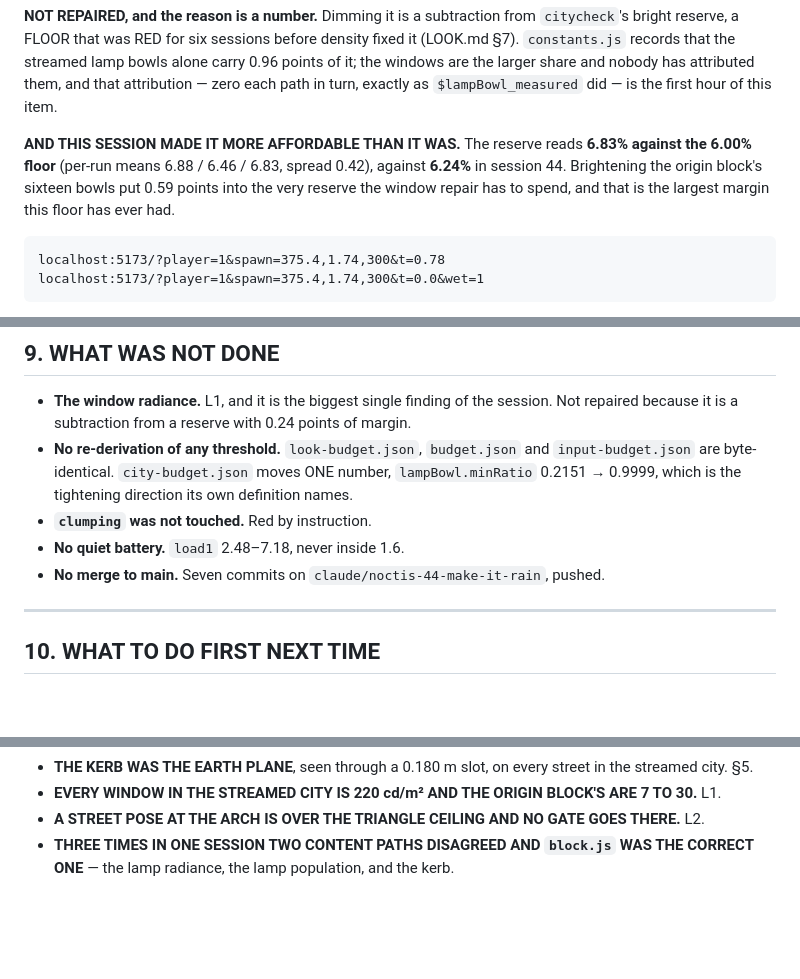
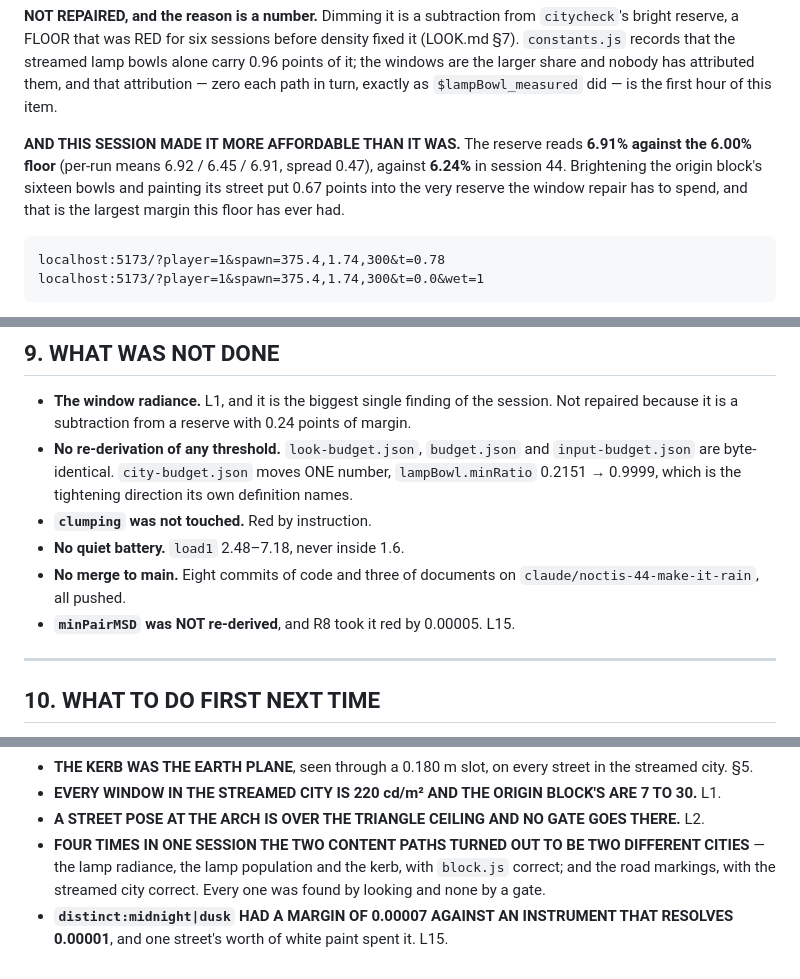
Before and after one commit to martingrahn-cmd/noctis-city, a Markdown page: STATE.md, 3 parts joined by grey strips. Rendered like a GitHub page; blank space fills up the shorter version.

```diff
--- a/STATE.md
+++ b/STATE.md
@@ -67,10 +73,10 @@ bright reserve, a FLOOR that was RED for six sessions before density fixed it (L
 are the larger share and nobody has attributed them, and that attribution — zero each path in
 turn, exactly as `$lampBowl_measured` did — is the first hour of this item.
 
-**AND THIS SESSION MADE IT MORE AFFORDABLE THAN IT WAS.** The reserve reads **6.83% against the
-6.00% floor** (per-run means 6.88 / 6.46 / 6.83, spread 0.42), against **6.24%** in session 44.
-Brightening the origin block's sixteen bowls put 0.59 points into the very reserve the window
-repair has to spend, and that is the largest margin this floor has ever had.
+**AND THIS SESSION MADE IT MORE AFFORDABLE THAN IT WAS.** The reserve reads **6.91% against the
+6.00% floor** (per-run means 6.92 / 6.45 / 6.91, spread 0.47), against **6.24%** in session 44.
+Brightening the origin block's sixteen bowls and painting its street put 0.67 points into the very
+reserve the window repair has to spend, and that is the largest margin this floor has ever had.
 
     localhost:5173/?player=1&spawn=375.4,1.74,300&t=0.78
     localhost:5173/?player=1&spawn=375.4,1.74,300&t=0.0&wet=1
@@ -605,7 +672,9 @@ have:
   which is the tightening direction its own definition names.
 - **`clumping` was not touched.** Red by instruction.
 - **No quiet battery.** `load1` 2.48–7.18, never inside 1.6.
-- **No merge to main.** Seven commits on `claude/noctis-44-make-it-rain`, pushed.
+- **No merge to main.** Eight commits of code and three of documents on
+  `claude/noctis-44-make-it-rain`, all pushed.
+- **`minPairMSD` was NOT re-derived**, and R8 took it red by 0.00005. L15.
 
 ---
 
@@ -675,5 +746,8 @@ delivered `sign ×` overlaps and the two sign quads inside a building**.
   city. §5.
 - **EVERY WINDOW IN THE STREAMED CITY IS 220 cd/m² AND THE ORIGIN BLOCK'S ARE 7 TO 30.** L1.
 - **A STREET POSE AT THE ARCH IS OVER THE TRIANGLE CEILING AND NO GATE GOES THERE.** L2.
-- **THREE TIMES IN ONE SESSION TWO CONTENT PATHS DISAGREED AND `block.js` WAS THE CORRECT ONE** —
-  the lamp radiance, the lamp population, and the kerb.
+- **FOUR TIMES IN ONE SESSION THE TWO CONTENT PATHS TURNED OUT TO BE TWO DIFFERENT CITIES** — the
+  lamp radiance, the lamp population and the kerb, with `block.js` correct; and the road markings,
+  with the streamed city correct. Every one was found by looking and none by a gate.
+- **`distinct:midnight|dusk` HAD A MARGIN OF 0.00007 AGAINST AN INSTRUMENT THAT RESOLVES 0.00001**,
+  and one street's worth of white paint spent it. L15.
```
Also changed, not shown: other parts of STATE.md (+84 -15 lines).
